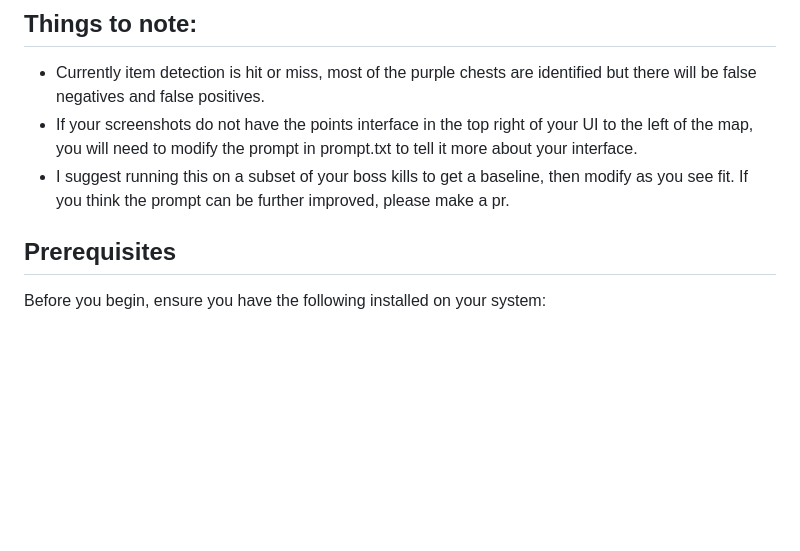
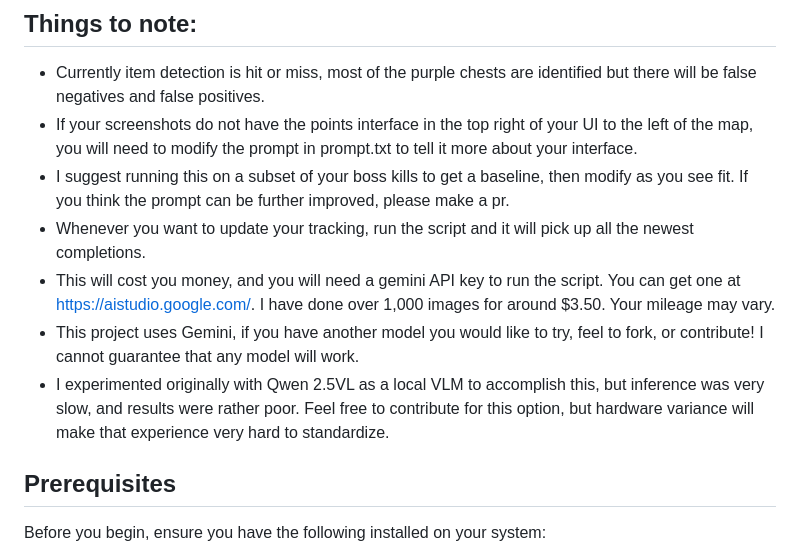
Before and after one commit to mattlm0831/cox_mate, a Markdown page: README.md, the part around the change. Rendered like a GitHub page; blank space fills up the shorter version.

Commit message:
More readme stuff

```diff
--- a/README.md
+++ b/README.md
@@ -9,6 +9,10 @@ Further versions will further develop the web/ directory to allow for a local st
 - Currently item detection is hit or miss, most of the purple chests are identified but there will be false negatives and false positives.
 - If your screenshots do not have the points interface in the top right of your UI to the left of the map, you will need to modify the prompt in prompt.txt to tell it more about your interface.
 - I suggest running this on a subset of your boss kills to get a baseline, then modify as you see fit. If you think the prompt can be further improved, please make a pr.
+- Whenever you want to update your tracking, run the script and it will pick up all the newest completions.
+- This will cost you money, and you will need a gemini API key to run the script. You can get one at https://aistudio.google.com/. I have done over 1,000 images for around $3.50. Your mileage may vary.
+- This project uses Gemini, if you have another model you would like to try, feel to fork, or contribute! I cannot guarantee that any model will work.
+- I experimented originally with Qwen 2.5VL as a local VLM to accomplish this, but inference was very slow, and results were rather poor. Feel free to contribute for this option, but hardware variance will make that experience very hard to standardize.
 
 ## Prerequisites
 
```
